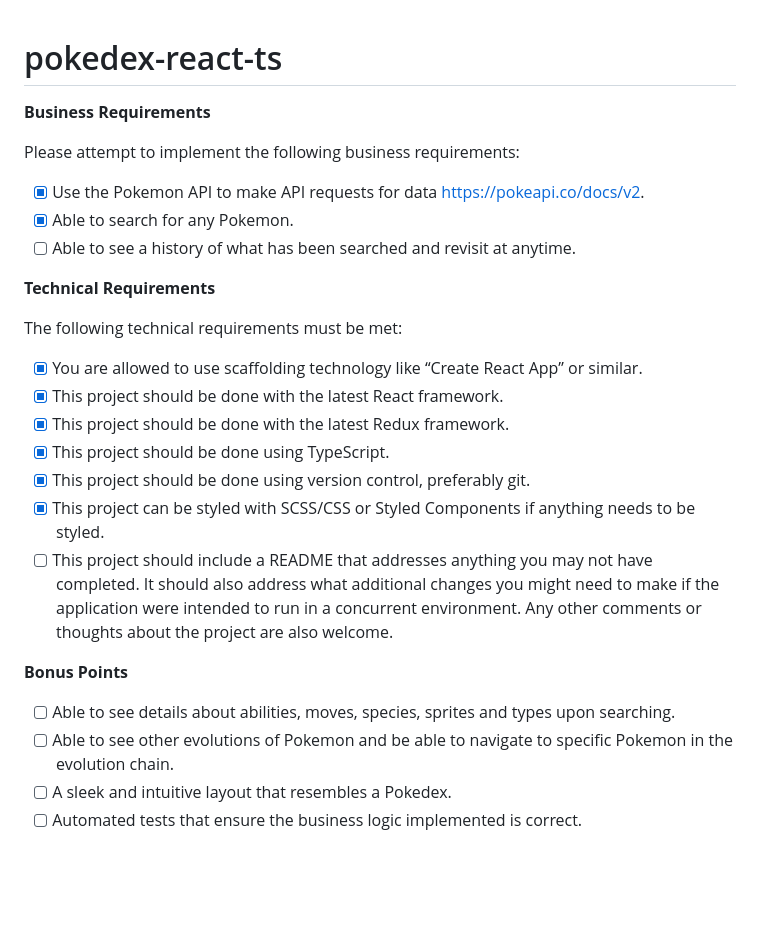
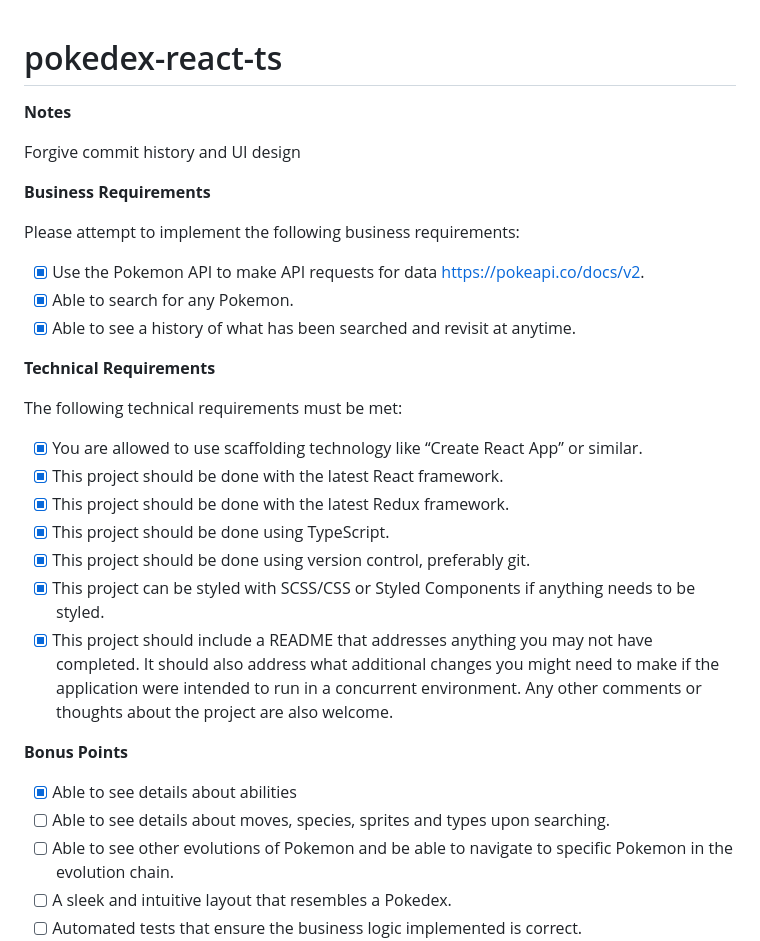
Before and after one commit to dpott197/Pokedex, a Markdown page: README.md, the part around the change. Rendered like a GitHub page; blank space fills up the shorter version.

```diff
--- a/README.md
+++ b/README.md
@@ -1,4 +1,8 @@
 # pokedex-react-ts
+
+**Notes**
+
+Forgive commit history and UI design
 
 **Business Requirements**
 
@@ -6,7 +10,7 @@ Please attempt to implement the following business requirements:
 
 - [x] Use the Pokemon API to make API requests for data https://pokeapi.co/docs/v2.
 - [x] Able to search for any Pokemon.
-- [ ] Able to see a history of what has been searched and revisit at anytime.
+- [x] Able to see a history of what has been searched and revisit at anytime.
 
 **Technical Requirements**
 
@@ -17,11 +21,12 @@ The following technical requirements must be met:
 - [x] This project should be done using TypeScript.
 - [x] This project should be done using version control, preferably git.
 - [x] This project can be styled with SCSS/CSS or Styled Components if anything needs to be styled.
-- [ ] This project should include a README that addresses anything you may not have completed. It should also address what additional changes you might need to make if the application were intended to run in a concurrent environment. Any other comments or thoughts about the project are also welcome.
+- [x] This project should include a README that addresses anything you may not have completed. It should also address what additional changes you might need to make if the application were intended to run in a concurrent environment. Any other comments or thoughts about the project are also welcome.
 
 **Bonus Points**
 
-- [ ] Able to see details about abilities, moves, species, sprites and types upon searching.
+- [x] Able to see details about abilities
+- [ ] Able to see details about moves, species, sprites and types upon searching.
 - [ ] Able to see other evolutions of Pokemon and be able to navigate to specific Pokemon in the
 evolution chain.
 - [ ] A sleek and intuitive layout that resembles a Pokedex.
```
